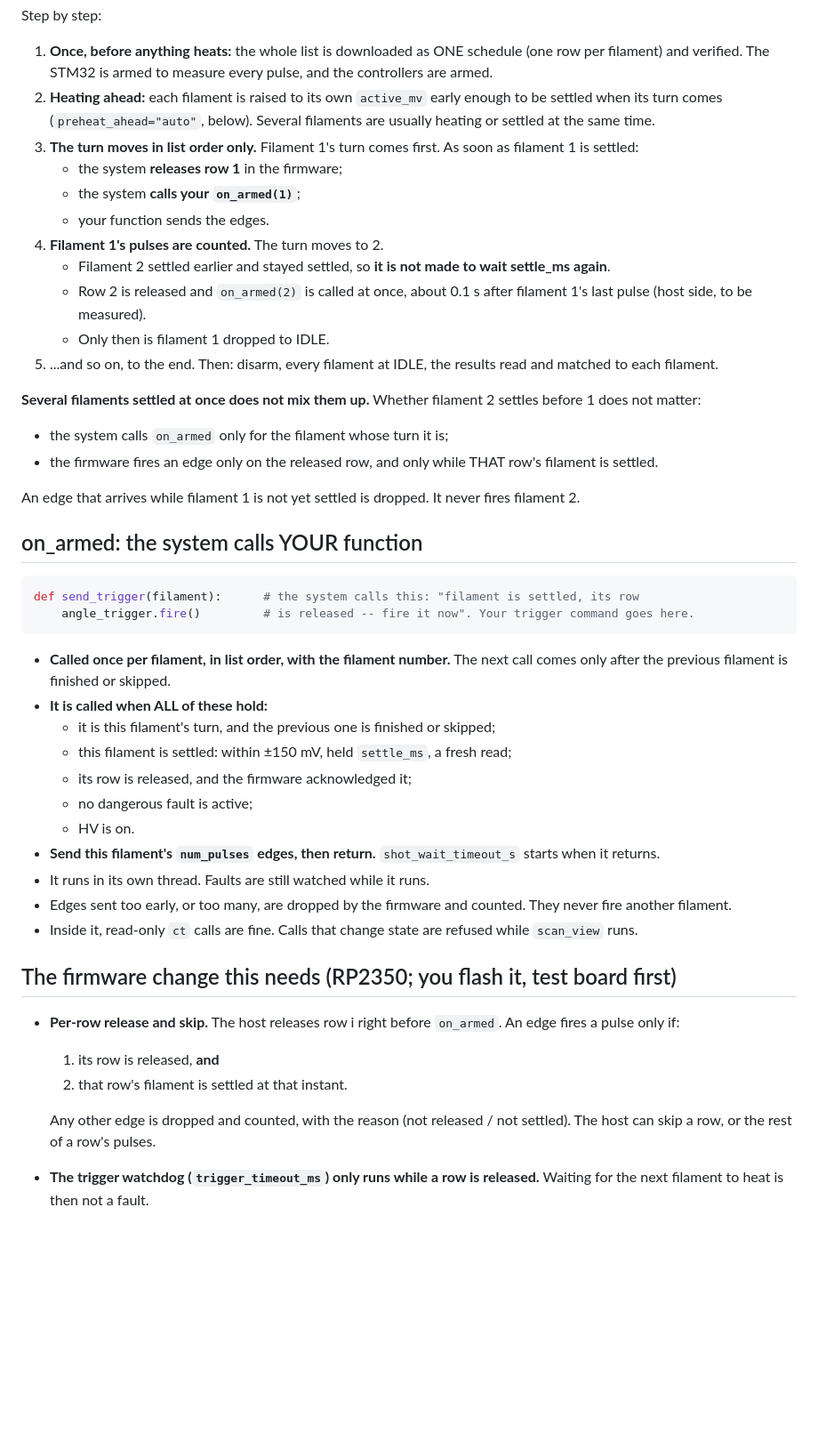
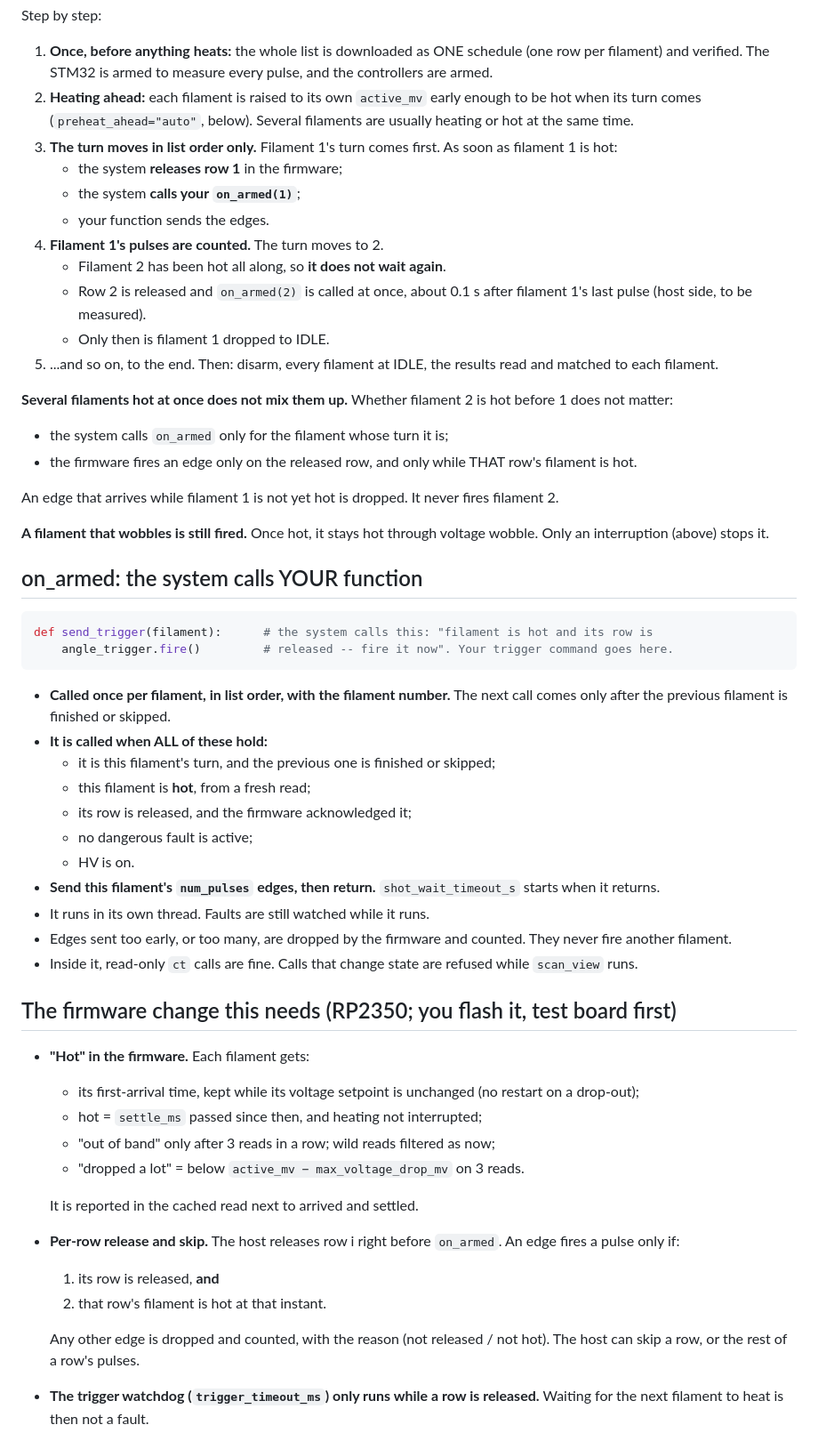
Before and after one commit to civerjia/ct_gui, a Markdown page: docs/scan_view_design.md, the part around one of its changes. Shown at 89% size. GitHub-like rendering; blank space fills up the shorter version.

````diff
--- a/docs/scan_view_design.md
+++ b/docs/scan_view_design.md
@@ -73,43 +87,45 @@ Step by step:
    schedule (one row per filament) and verified. The STM32 is armed to
    measure every pulse, and the controllers are armed.
 2. **Heating ahead:** each filament is raised to its own `active_mv` early
-   enough to be settled when its turn comes (`preheat_ahead="auto"`, below).
-   Several filaments are usually heating or settled at the same time.
+   enough to be hot when its turn comes (`preheat_ahead="auto"`, below).
+   Several filaments are usually heating or hot at the same time.
 3. **The turn moves in list order only.** Filament 1's turn comes first. As
-   soon as filament 1 is settled:
+   soon as filament 1 is hot:
    - the system **releases row 1** in the firmware;
    - the system **calls your `on_armed(1)`**;
    - your function sends the edges.
 4. **Filament 1's pulses are counted.** The turn moves to 2.
-   - Filament 2 settled earlier and stayed settled, so **it is not made to
-     wait settle_ms again**.
+   - Filament 2 has been hot all along, so **it does not wait again**.
    - Row 2 is released and `on_armed(2)` is called at once, about 0.1 s after
      filament 1's last pulse (host side, to be measured).
    - Only then is filament 1 dropped to IDLE.
 5. ...and so on, to the end. Then: disarm, every filament at IDLE, the
    results read and matched to each filament.
 
-**Several filaments settled at once does not mix them up.** Whether filament
-2 settles before 1 does not matter:
+**Several filaments hot at once does not mix them up.** Whether filament 2 is
+hot before 1 does not matter:
 - the system calls `on_armed` only for the filament whose turn it is;
 - the firmware fires an edge only on the released row, and only while THAT
-  row's filament is settled.
+  row's filament is hot.
 
-An edge that arrives while filament 1 is not yet settled is dropped. It never
+An edge that arrives while filament 1 is not yet hot is dropped. It never
 fires filament 2.
+
+**A filament that wobbles is still fired.** Once hot, it stays hot through
+voltage wobble. Only an interruption (above) stops it.
 
 ## on_armed: the system calls YOUR function
 
 ```python
-def send_trigger(filament):      # the system calls this: "filament is settled, its row
-    angle_trigger.fire()         # is released -- fire it now". Your trigger command goes here.
+def send_trigger(filament):      # the system calls this: "filament is hot and its row is
+    angle_trigger.fire()         # released -- fire it now". Your trigger command goes here.
 ```
 
 - **Called once per filament, in list order, with the filament number.** The
   next call comes only after the previous filament is finished or skipped.
 - **It is called when ALL of these hold:**
   - it is this filament's turn, and the previous one is finished or skipped;
-  - this filament is settled: within ±150 mV, held `settle_ms`, a fresh read;
+  - this filament is **hot**, from a fresh read;
   - its row is released, and the firmware acknowledged it;
   - no dangerous fault is active;
   - HV is on.
@@ -123,13 +139,21 @@ def send_trigger(filament):      # the system calls this: "filament is settled,
 
 ## The firmware change this needs (RP2350; you flash it, test board first)
 
+- **"Hot" in the firmware.** Each filament gets:
+  - its first-arrival time, kept while its voltage setpoint is unchanged
+    (no restart on a drop-out);
+  - hot = `settle_ms` passed since then, and heating not interrupted;
+  - "out of band" only after 3 reads in a row; wild reads filtered as now;
+  - "dropped a lot" = below `active_mv − max_voltage_drop_mv` on 3 reads.
+
+  It is reported in the cached read next to arrived and settled.
 - **Per-row release and skip.** The host releases row i right before
   `on_armed`. An edge fires a pulse only if:
   1. its row is released, **and**
-  2. that row's filament is settled at that instant.
+  2. that row's filament is hot at that instant.
 
   Any other edge is dropped and counted, with the reason (not released / not
-  settled). The host can skip a row, or the rest of a row's pulses.
+  hot). The host can skip a row, or the rest of a row's pulses.
 - **The trigger watchdog (`trigger_timeout_ms`) only runs while a row is
   released.** Waiting for the next filament to heat is then not a fault.
 - **New fields in the SHV status:** current row, released row, dropped edges by
````
Also changed, not shown: other parts of docs/scan_view_design.md (+62 -37 lines).
